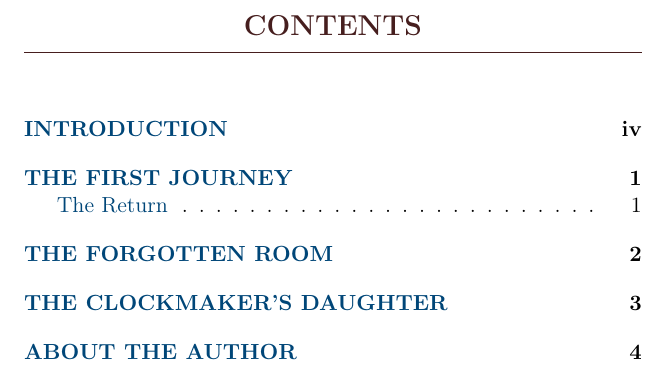
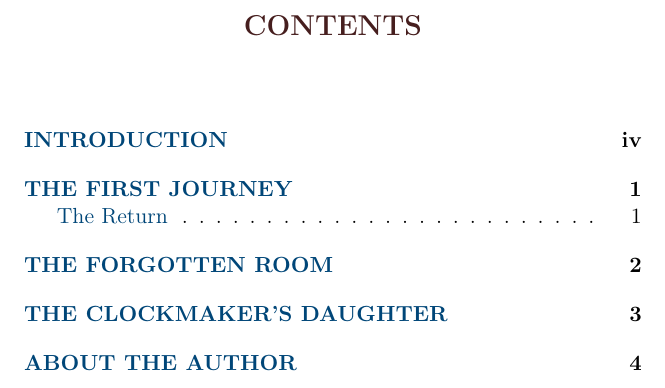
Before and after one commit to Rage997/Latex-Templates, a LaTeX book (Short Novels/ShortNovel.tex): part of page 4 of 10, cut so that both start at the same text. Compiled offline with pdfLaTeX.

```diff
--- a/Short Novels/ShortNovel.tex
+++ b/Short Novels/ShortNovel.tex
@@ -36,7 +36,7 @@
 \renewcommand{\chaptitlefont}{\normalfont\Large\bfseries\centering\color{chaptercolor}}
 \renewcommand{\printchaptername}{}
 \renewcommand{\printchapternum}{}
-\renewcommand{\afterchaptertitle}{\vskip 0.5em \hrule height 0.5pt \vskip 1.5em}
+\renewcommand{\afterchaptertitle}{\vskip 0.5em \vskip 1.5em}
 
 % Section Formatting
 \setsecheadstyle{\normalfont\large\bfseries\centering\color{chaptercolor}}
```
Also changed, not shown: 1 other file.
